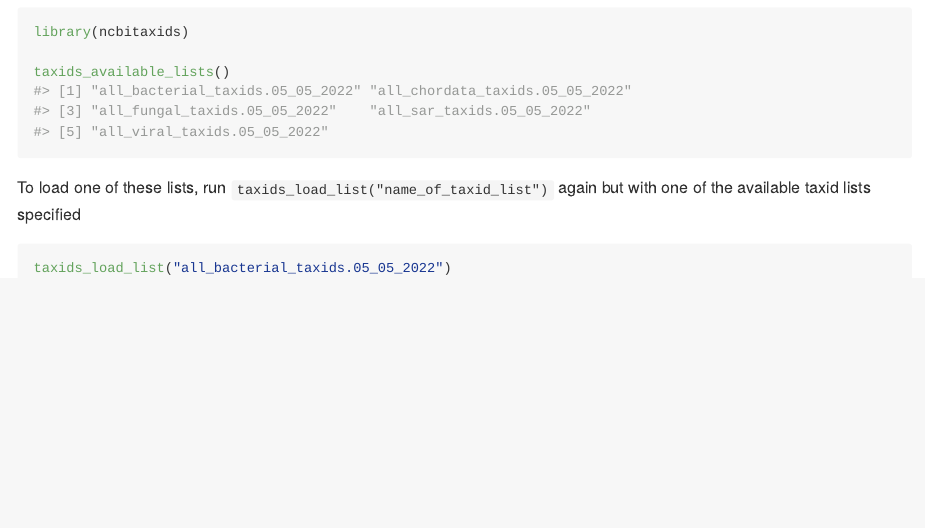
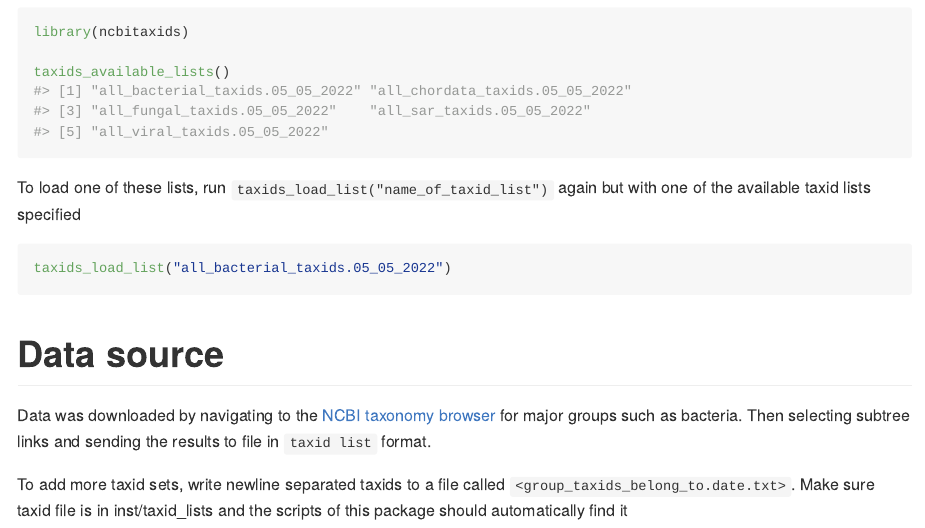
Before and after one commit to selkamand/ncbitaxids, an R Markdown document (README.Rmd): the page in a window 1100 px wide, from 480 px down. The pictures show the output file README.md that the author committed with the source, drawn offline in the style of GitHub; badge pictures from the web are left out.

Commit message:
more readme tweaks

````diff
--- a/README.Rmd
+++ b/README.Rmd
@@ -44,3 +44,11 @@ To load one of these lists, run `taxids_load_list("name_of_taxid_list")` again b
 ```{r load taxid list, eval=FALSE, echo=T, results='hide'}
 taxids_load_list("all_bacterial_taxids.05_05_2022")
 ```
+
+
+# Data source
+
+Data was downloaded by navigating to the [NCBI taxonomy browser](https://www.ncbi.nlm.nih.gov/Taxonomy/Browser/wwwtax.cgi?mode=Info&id=2&lvl=3&lin=f&keep=1&srchmode=1&unlock) for major groups such as bacteria. Then selecting subtree links and sending the results to file in `taxid list` format.
+
+To add more taxid sets, write newline separated taxids to a file called `<group_taxids_belong_to.date.txt>`.
+Make sure taxid file is in inst/taxid_lists and the scripts of this package should automatically find it
````
Also changed, not shown: README.md.
